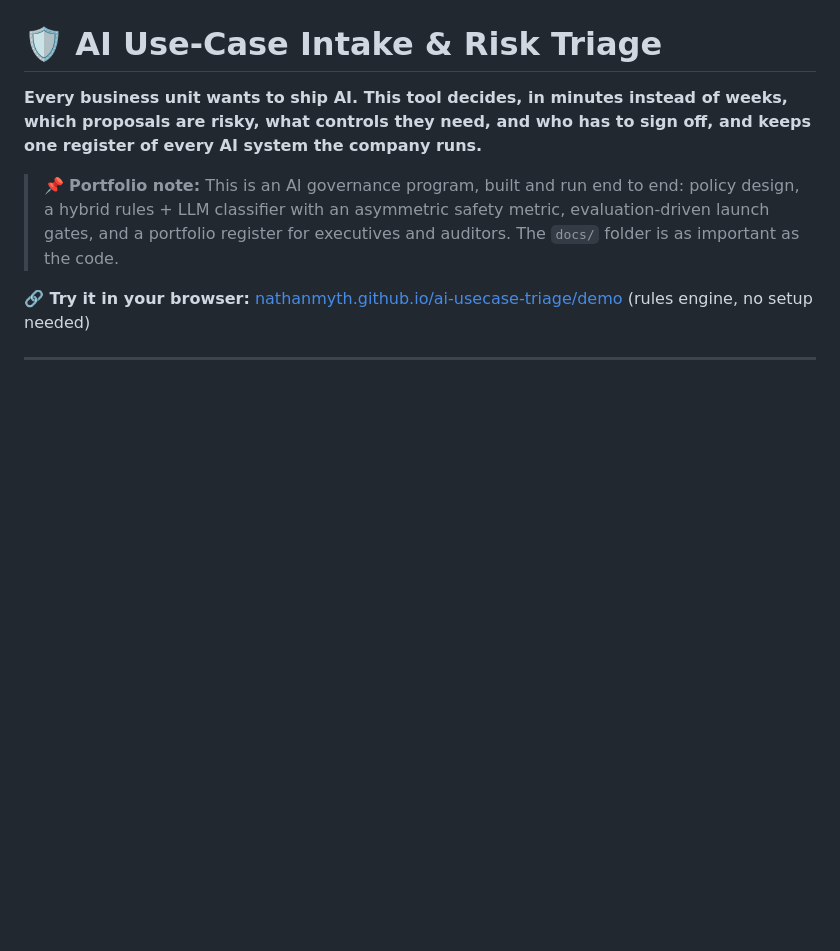
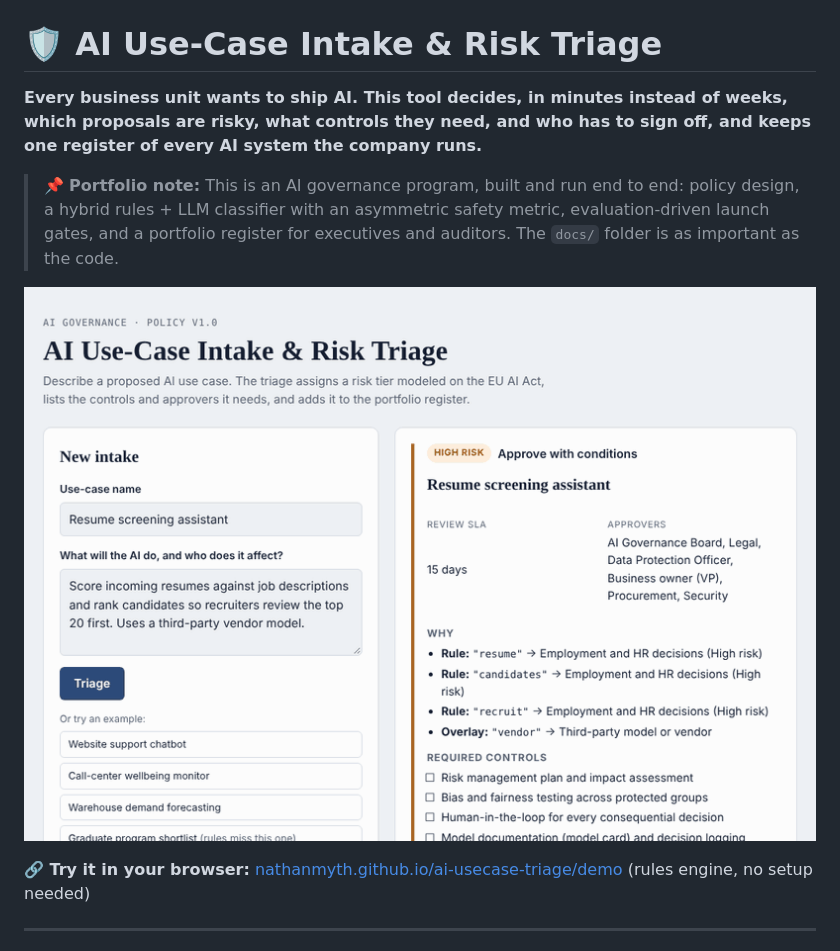
Before and after one commit to nathanmyth/ai-usecase-triage, a Markdown page: README.md, the part around the change. Drawn GitHub-style; pictures changed too: docs/assets/demo.gif (added); blank space fills up the shorter version.

Commit message:
Add demo GIF to README
Co-Authored-By: Claude Opus 5.5 <noreply@anthropic.com>
Claude-Session: https://claude.ai/code/session_01P9CC5axyXzUzTcAjcFAzcf

```diff
--- a/README.md
+++ b/README.md
@@ -3,6 +3,8 @@
 **Every business unit wants to ship AI. This tool decides, in minutes instead of weeks, which proposals are risky, what controls they need, and who has to sign off, and keeps one register of every AI system the company runs.**
 
 > 📌 **Portfolio note:** This is an AI governance program, built and run end to end: policy design, a hybrid rules + LLM classifier with an asymmetric safety metric, evaluation-driven launch gates, and a portfolio register for executives and auditors. The `docs/` folder is as important as the code.
+
+![AI Use-Case Triage demo: tiering a chatbot, a prohibited emotion-recognition use case, and a paraphrased hiring case caught by the fail-safe](docs/assets/demo.gif)
 
 **🔗 Try it in your browser:** [nathanmyth.github.io/ai-usecase-triage/demo](https://nathanmyth.github.io/ai-usecase-triage/demo/) (rules engine, no setup needed)
 
```
